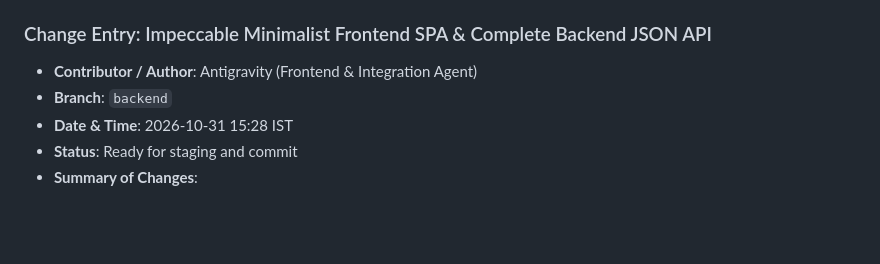
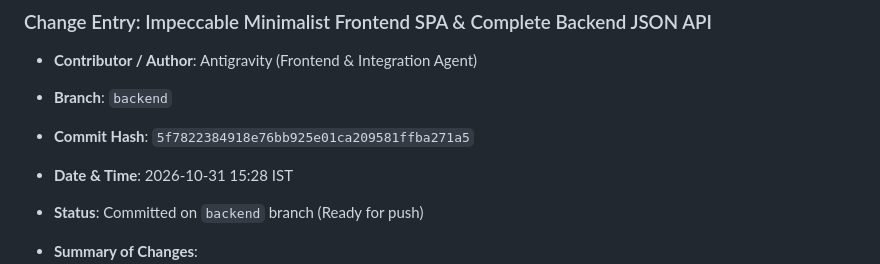
Before and after one commit to alanascodein/subscription-management, a Markdown page: TEAM_CHANGELOG.md, the part around the change. Drawn GitHub-style; blank space fills up the shorter version.

Commit message:
docs: record frontend commit hash in TEAM_CHANGELOG.md

```diff
--- a/TEAM_CHANGELOG.md
+++ b/TEAM_CHANGELOG.md
@@ -105,8 +105,10 @@ Before making any code changes:
 ### Change Entry: Impeccable Minimalist Frontend SPA & Complete Backend JSON API
 - **Contributor / Author**: Antigravity (Frontend & Integration Agent)
 - **Branch**: `backend`
+- **Commit Hash**: `5f7822384918e76bb925e01ca209581ffba271a5`
 - **Date & Time**: 2026-10-31 15:28 IST
-- **Status**: Ready for staging and commit
+- **Status**: Committed on `backend` branch (Ready for push)
+
 - **Summary of Changes**:
   - **PRODUCT.md & DESIGN.md**: Initialized `PRODUCT.md` via `/impeccable init` capturing durable product truth, operating context, and core principles. Created `DESIGN.md` establishing the graphite design system (`#1E2124`, `#F3F4F4`, `#FFFFFF`, `#D9DBDD`, `#5B6168`, `#2E7D4F`, `#B7791F`, `#B3261E`).
   - **Django JSON API (`proofbill/api.py`, `proofbill/api_urls.py`)**: Built REST endpoints for auth, dashboard metrics, subscriptions, customer directory, invoices, payments, catalogue, and Proof Engine audit actions. Added `corsheaders` support in `settings.py`.
```
